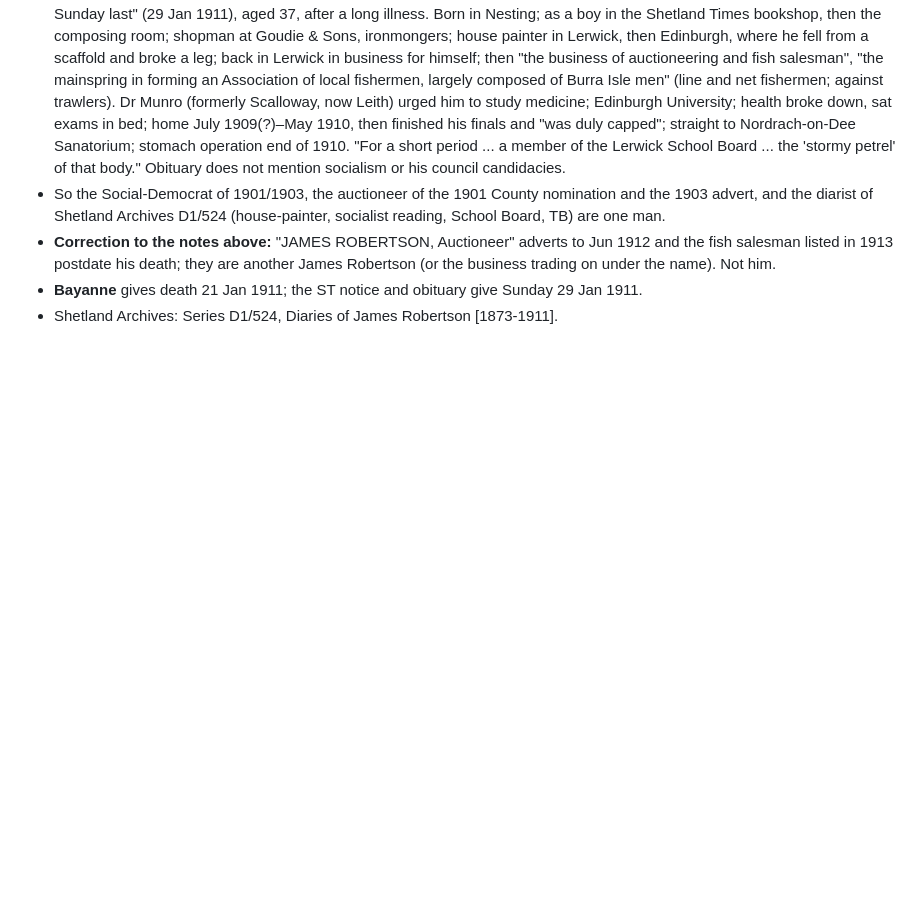
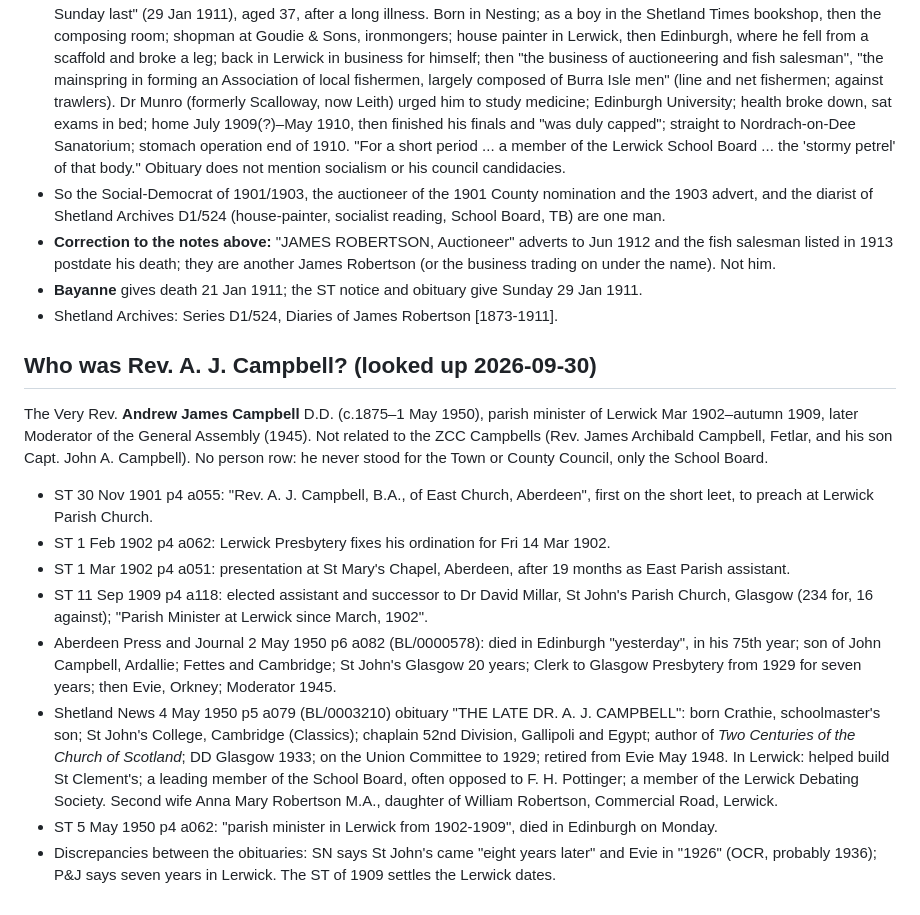
Before and after one commit to ShetlandJ/shetland-political-history, a Markdown page: research/bna/early-socialists-1901-1913.md, the part around the change. Drawn GitHub-style; blank space fills up the shorter version.

```diff
--- a/research/bna/early-socialists-1901-1913.md
+++ b/research/bna/early-socialists-1901-1913.md
@@ -127,3 +127,14 @@ Researched 2026-09-30 in the British Newspaper Archive (Shetland Times) for a na
 - **Correction to the notes above:** "JAMES ROBERTSON, Auctioneer" adverts to Jun 1912 and the fish salesman listed in 1913 postdate his death; they are another James Robertson (or the business trading on under the name). Not him.
 - **Bayanne** gives death 21 Jan 1911; the ST notice and obituary give Sunday 29 Jan 1911.
 - Shetland Archives: Series D1/524, Diaries of James Robertson [1873-1911].
+
+## Who was Rev. A. J. Campbell? (looked up 2026-09-30)
+The Very Rev. **Andrew James Campbell** D.D. (c.1875–1 May 1950), parish minister of Lerwick Mar 1902–autumn 1909, later Moderator of the General Assembly (1945). Not related to the ZCC Campbells (Rev. James Archibald Campbell, Fetlar, and his son Capt. John A. Campbell). No person row: he never stood for the Town or County Council, only the School Board.
+- ST 30 Nov 1901 p4 a055: "Rev. A. J. Campbell, B.A., of East Church, Aberdeen", first on the short leet, to preach at Lerwick Parish Church.
+- ST 1 Feb 1902 p4 a062: Lerwick Presbytery fixes his ordination for Fri 14 Mar 1902.
+- ST 1 Mar 1902 p4 a051: presentation at St Mary's Chapel, Aberdeen, after 19 months as East Parish assistant.
+- ST 11 Sep 1909 p4 a118: elected assistant and successor to Dr David Millar, St John's Parish Church, Glasgow (234 for, 16 against); "Parish Minister at Lerwick since March, 1902".
+- Aberdeen Press and Journal 2 May 1950 p6 a082 (BL/0000578): died in Edinburgh "yesterday", in his 75th year; son of John Campbell, Ardallie; Fettes and Cambridge; St John's Glasgow 20 years; Clerk to Glasgow Presbytery from 1929 for seven years; then Evie, Orkney; Moderator 1945.
+- Shetland News 4 May 1950 p5 a079 (BL/0003210) obituary "THE LATE DR. A. J. CAMPBELL": born Crathie, schoolmaster's son; St John's College, Cambridge (Classics); chaplain 52nd Division, Gallipoli and Egypt; author of *Two Centuries of the Church of Scotland*; DD Glasgow 1933; on the Union Committee to 1929; retired from Evie May 1948. In Lerwick: helped build St Clement's; a leading member of the School Board, often opposed to F. H. Pottinger; a member of the Lerwick Debating Society. Second wife Anna Mary Robertson M.A., daughter of William Robertson, Commercial Road, Lerwick.
+- ST 5 May 1950 p4 a062: "parish minister in Lerwick from 1902-1909", died in Edinburgh on Monday.
+- Discrepancies between the obituaries: SN says St John's came "eight years later" and Evie in "1926" (OCR, probably 1936); P&J says seven years in Lerwick. The ST of 1909 settles the Lerwick dates.
```
Also changed, not shown: 1 other file.
